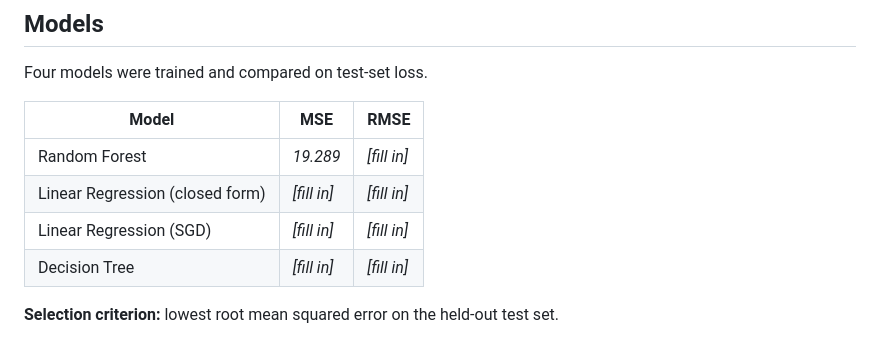
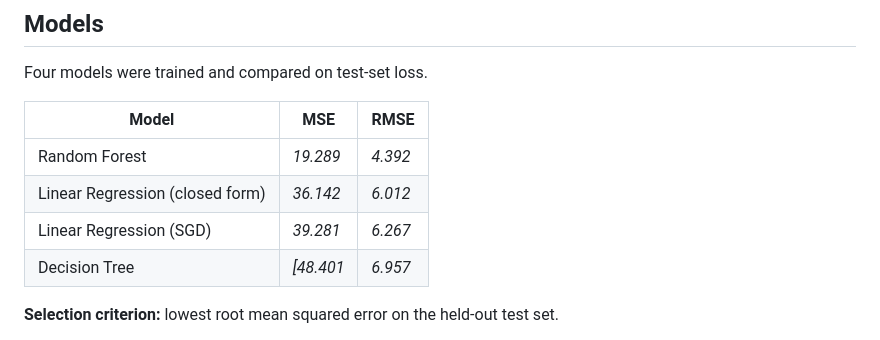
Before and after one commit to teniolaiji/MLSummative-_Regression-Analysis, a Markdown page: README.md, the part around the change. Rendered like a GitHub page.

Commit message:
Update MSE and RMSE values
Updated README to include detailed project information, dataset description, visualizations, model comparison, API details, setup instructions, and repository structure.

```diff
--- a/README.md
+++ b/README.md
@@ -57,10 +57,10 @@ Four models were trained and compared on test-set loss.
 
 | Model | MSE | RMSE |
 |---|---|---|
-| Random Forest | _19.289_ | _[fill in]_ |
-| Linear Regression (closed form) | _[fill in]_ | _[fill in]_ |
-| Linear Regression (SGD) | _[fill in]_ | _[fill in]_ |
-| Decision Tree | _[fill in]_ | _[fill in]_ |
+| Random Forest | _19.289_ | _4.392_ |
+| Linear Regression (closed form) | _36.142_ | _6.012_ |
+| Linear Regression (SGD) | _39.281_ | _6.267_ |
+| Decision Tree | _[48.401_ | _6.957_ |
 
 **Selection criterion:** lowest root mean squared error on the held-out test set.
 
```
